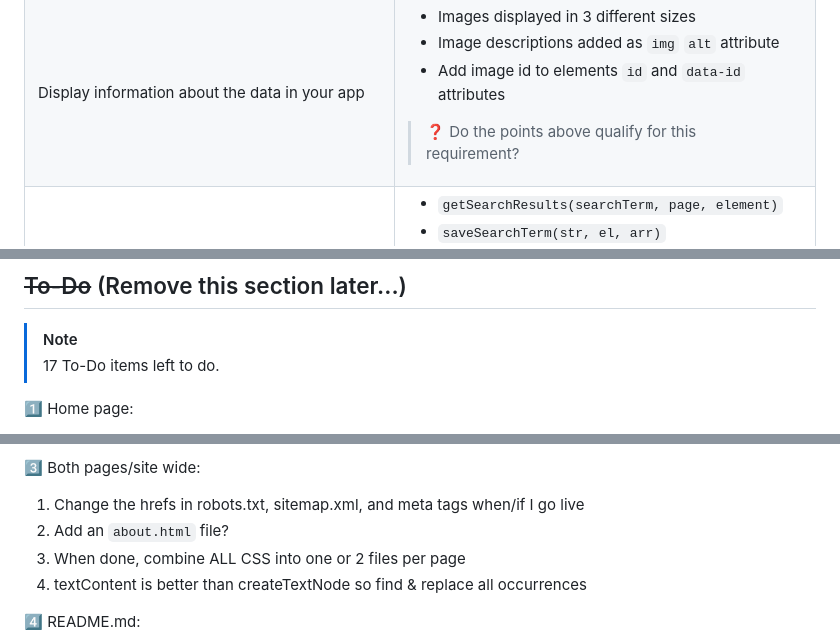
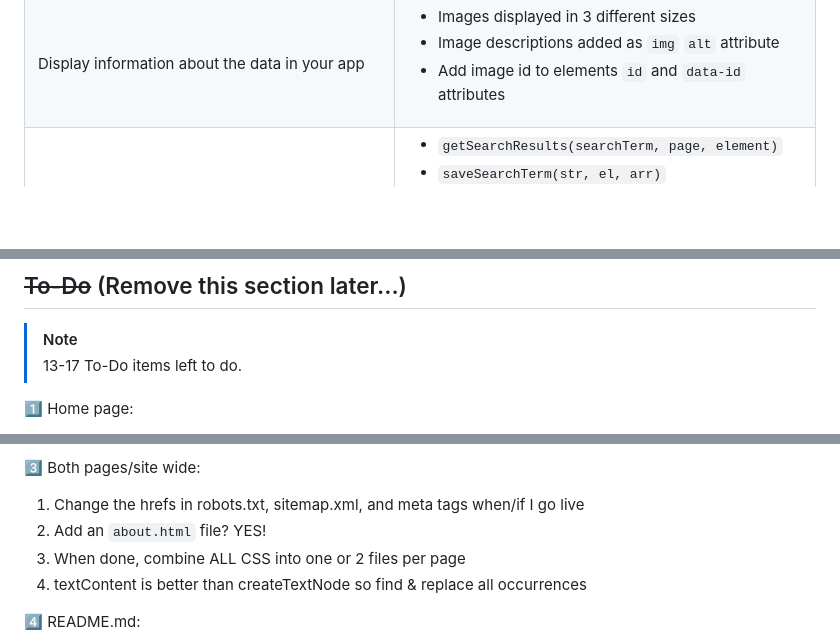
Before and after one commit to Kernix13/vision-grid-express, a Markdown page: README.md, 3 parts joined by grey strips. GitHub-like rendering; blank space fills up the shorter version.

```diff
--- a/README.md
+++ b/README.md
@@ -355,7 +331,6 @@ You can now search for images, save images to your board page, add notes for eac
           <li>Image descriptions added as <code>img</code> <code>alt</code> attribute</li>
           <li>Add image id to elements <code>id</code> and <code>data-id</code> attributes</li>
         </ul>
-        <blockquote>❓ Do the points above qualify for this requirement?</blockquote>
       </td>
     </tr>
     <tr>
@@ -442,7 +418,7 @@ https://docs.github.com/en/communities/setting-up-your-project-for-healthy-contr
 ## ~~To-Do~~ (Remove this section later...)
 
 > [!NOTE]
-> 17 To-Do items left to do.
+> 13-17 To-Do items left to do.
 
 1️⃣ Home page:
 
@@ -457,7 +433,7 @@ https://docs.github.com/en/communities/setting-up-your-project-for-healthy-contr
 3️⃣ Both pages/site wide:
 
 1. Change the hrefs in robots.txt, sitemap.xml, and meta tags when/if I go live
-2. Add an `about.html` file?
+2. Add an `about.html` file? YES!
 3. When done, combine ALL CSS into one or 2 files per page
 4. textContent is better than createTextNode so find & replace all occurrences
 
```
Also changed, not shown: other parts of README.md (+36 -59 lines).
